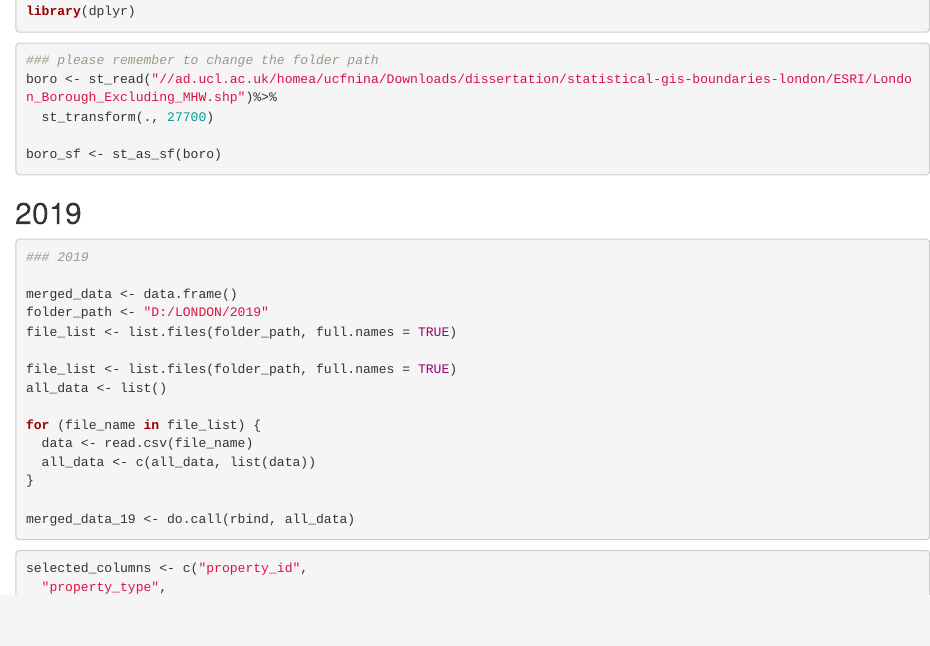
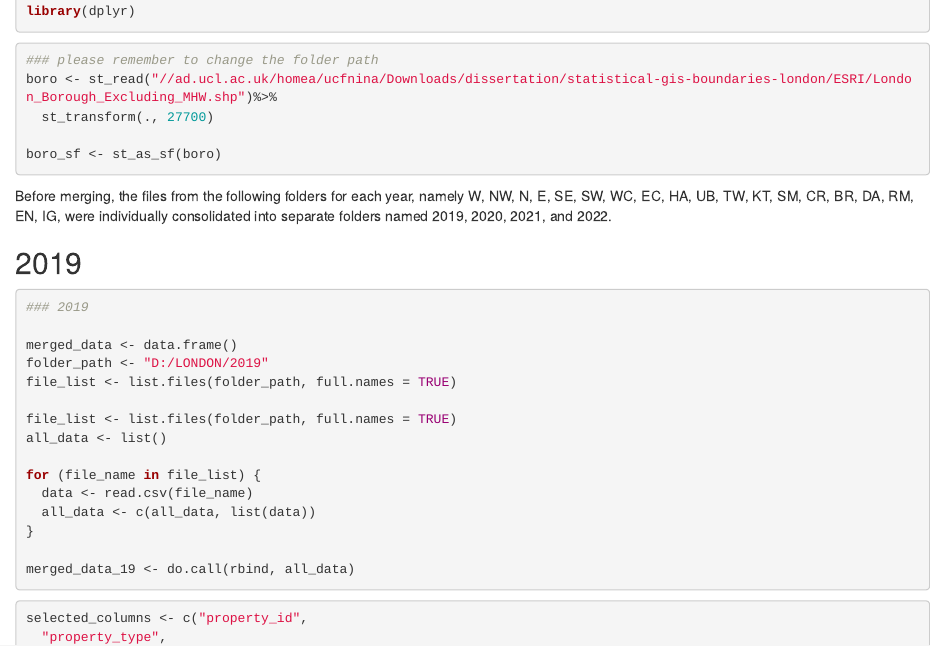
Before and after one commit to JinShangqi/Dissertation, an R Markdown document (merge.Rmd): the page in a window 1100 px wide, from 80 px down. Rendered offline with R 4.5, knitr and Pandoc, with nearby package versions; the code chunks are not run, so their results and figures are left out.

Commit message:
Update merge.Rmd

````diff
--- a/merge.Rmd
+++ b/merge.Rmd
@@ -13,6 +13,9 @@ boro <- st_read("//ad.ucl.ac.uk/homea/ucfnina/Downloads/dissertation/statistical
 boro_sf <- st_as_sf(boro)
 
 ```
+
+Before merging, the files from the following folders for each year, namely W, NW, N, E, SE, SW, WC, EC, HA, UB, TW, KT, SM, CR, BR, DA, RM, EN, IG, were individually consolidated into separate folders named 2019, 2020, 2021, and 2022.
+
 ## 2019
 ```{r}
 ### 2019
````
